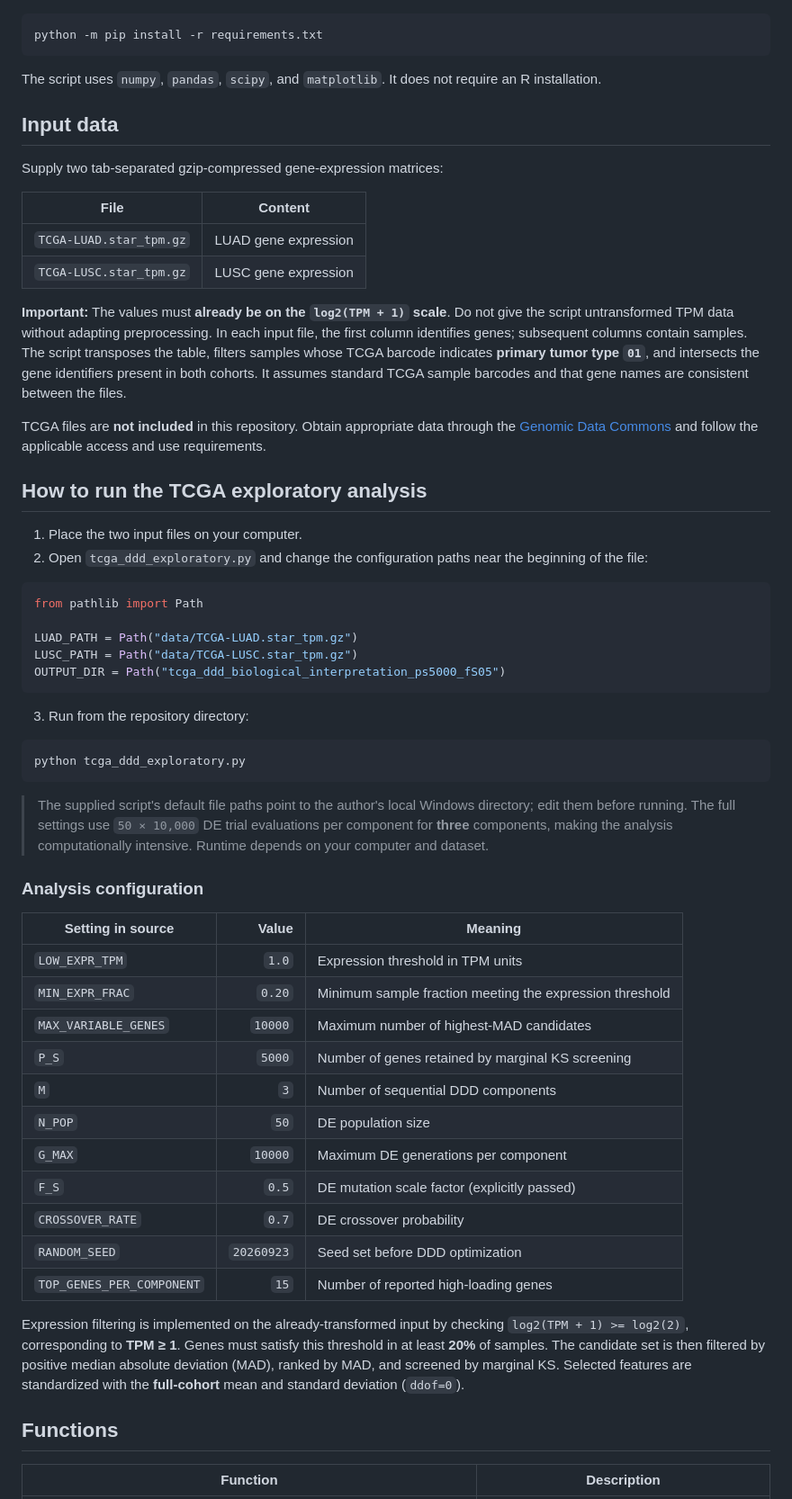
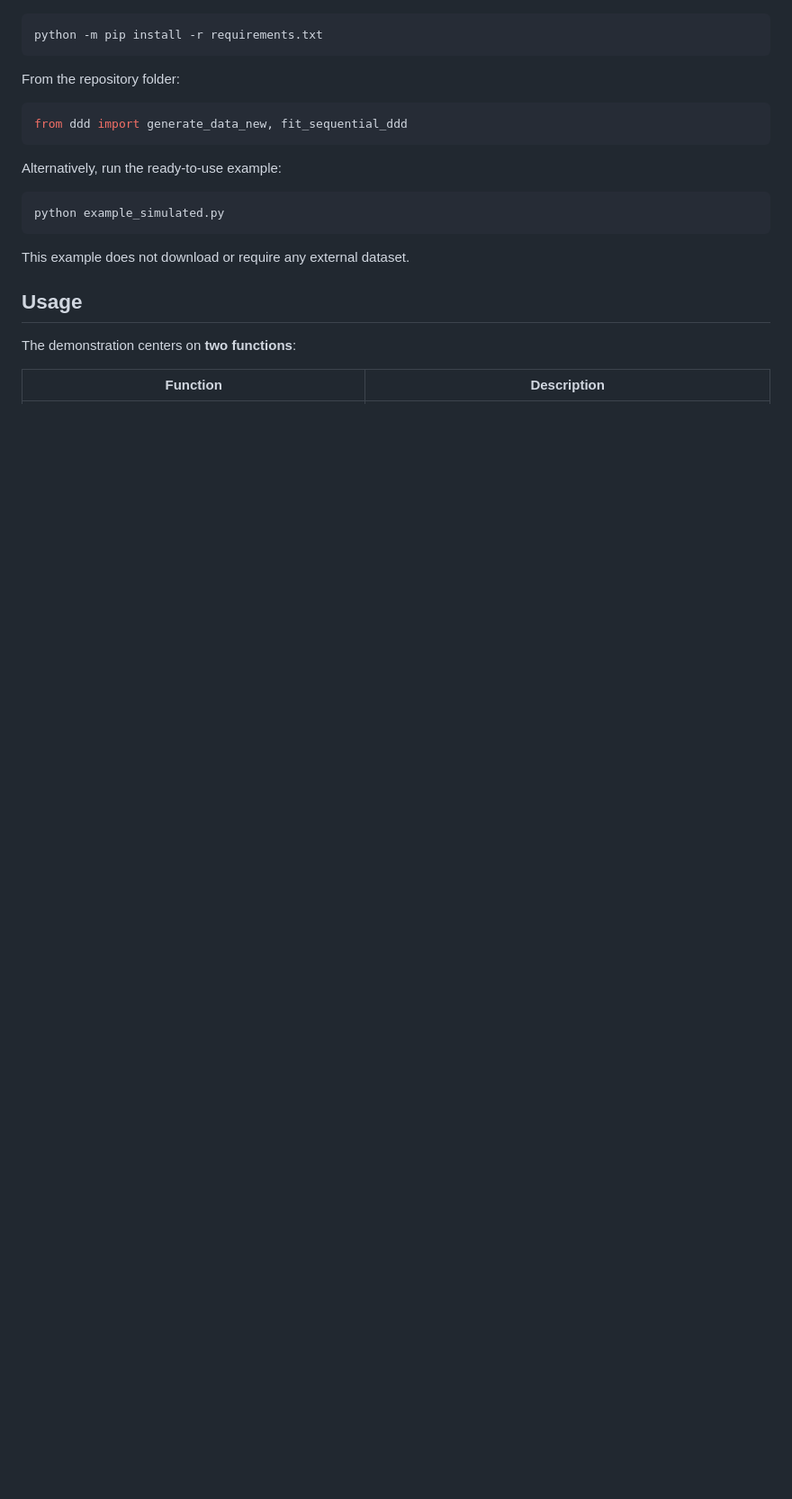
Before and after one commit to lcyjames/DDD, a Markdown page: README.md, the part around one of its changes. Shown at 90% size. GitHub-like rendering; blank space fills up the shorter version.

````diff
--- a/README.md
+++ b/README.md
@@ -51,61 +23,23 @@ Requires **Python** with the dependencies listed in `requirements.txt`:
 python -m pip install -r requirements.txt
 ```
 
-The script uses `numpy`, `pandas`, `scipy`, and `matplotlib`. It does not require an R installation.
-
-## Input data
-
-Supply two tab-separated gzip-compressed gene-expression matrices:
-
-| File | Content |
-| --- | --- |
-| `TCGA-LUAD.star_tpm.gz` | LUAD gene expression |
-| `TCGA-LUSC.star_tpm.gz` | LUSC gene expression |
-
-**Important:** The values must **already be on the `log2(TPM + 1)` scale**. Do not give the script untransformed TPM data without adapting preprocessing. In each input file, the first column identifies genes; subsequent columns contain samples. The script transposes the table, filters samples whose TCGA barcode indicates **primary tumor type `01`**, and intersects the gene identifiers present in both cohorts. It assumes standard TCGA sample barcodes and that gene names are consistent between the files.
-
-TCGA files are **not included** in this repository. Obtain appropriate data through the [Genomic Data Commons](https://portal.gdc.cancer.gov/) and follow the applicable access and use requirements.
-
-## How to run the TCGA exploratory analysis
-
-1. Place the two input files on your computer.
-2. Open `tcga_ddd_exploratory.py` and change the configuration paths near the beginning of the file:
+From the repository folder:
 
 ```python
-from pathlib import Path
-
-LUAD_PATH = Path("data/TCGA-LUAD.star_tpm.gz")
-LUSC_PATH = Path("data/TCGA-LUSC.star_tpm.gz")
-OUTPUT_DIR = Path("tcga_ddd_biological_interpretation_ps5000_fS05")
+from ddd import generate_data_new, fit_sequential_ddd
 ```
 
-3. Run from the repository directory:
+Alternatively, run the ready-to-use example:
 
 ```bash
-python tcga_ddd_exploratory.py
+python example_simulated.py
 ```
 
-> The supplied script's default file paths point to the author's local Windows directory; edit them before running. The full settings use `50 × 10,000` DE trial evaluations per component for **three** components, making the analysis computationally intensive. Runtime depends on your computer and dataset.
+This example does not download or require any external dataset.
 
-### Analysis configuration
+## Usage
 
-| Setting in source | Value | Meaning |
-| --- | ---: | --- |
-| `LOW_EXPR_TPM` | `1.0` | Expression threshold in TPM units |
-| `MIN_EXPR_FRAC` | `0.20` | Minimum sample fraction meeting the expression threshold |
-| `MAX_VARIABLE_GENES` | `10000` | Maximum number of highest-MAD candidates |
-| `P_S` | `5000` | Number of genes retained by marginal KS screening |
-| `M` | `3` | Number of sequential DDD components |
-| `N_POP` | `50` | DE population size |
-| `G_MAX` | `10000` | Maximum DE generations per component |
-| `F_S` | `0.5` | DE mutation scale factor (explicitly passed) |
-| `CROSSOVER_RATE` | `0.7` | DE crossover probability |
-| `RANDOM_SEED` | `20260923` | Seed set before DDD optimization |
-| `TOP_GENES_PER_COMPONENT` | `15` | Number of reported high-loading genes |
-
-Expression filtering is implemented on the already-transformed input by checking `log2(TPM + 1) >= log2(2)`, corresponding to **TPM ≥ 1**. Genes must satisfy this threshold in at least **20%** of samples. The candidate set is then filtered by positive median absolute deviation (MAD), ranked by MAD, and screened by marginal KS. Selected features are standardized with the **full-cohort** mean and standard deviation (`ddof=0`).
-
-## Functions
+The demonstration centers on **two functions**:
 
 | Function | Description |
 | --- | --- |
````
Also changed, not shown: other parts of README.md (+120 -121 lines), example_outputs/ddd_simulated_scores.png (added), 7 other files.
